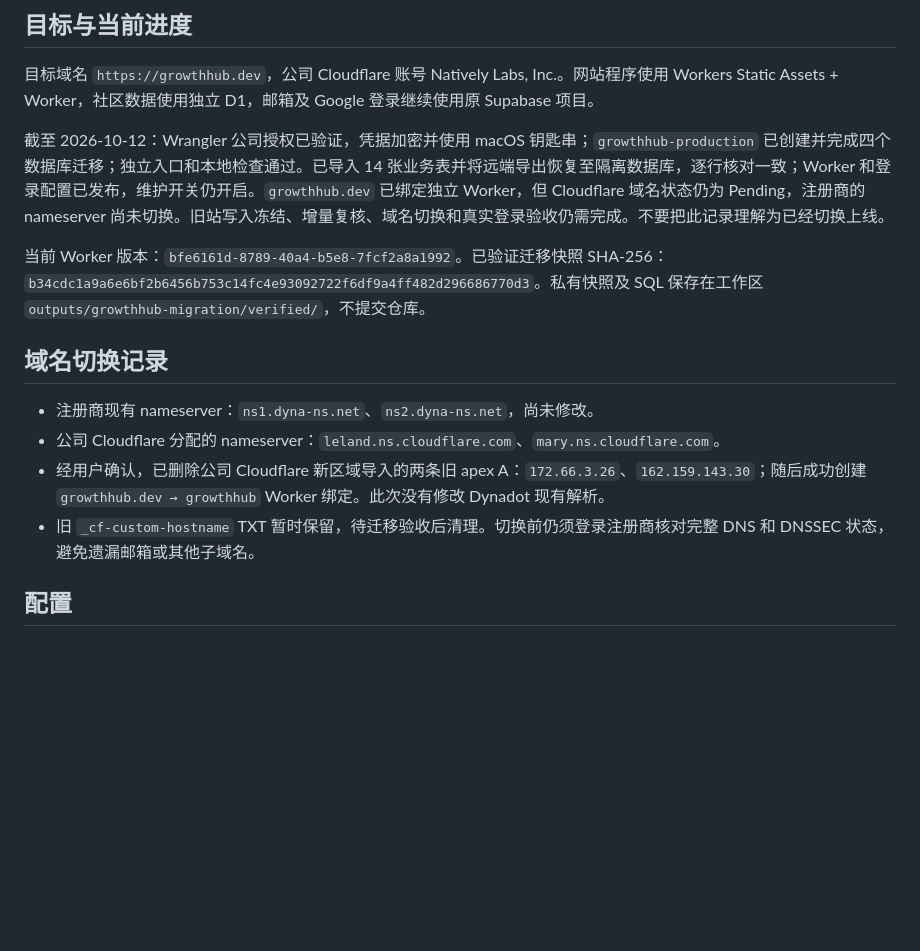
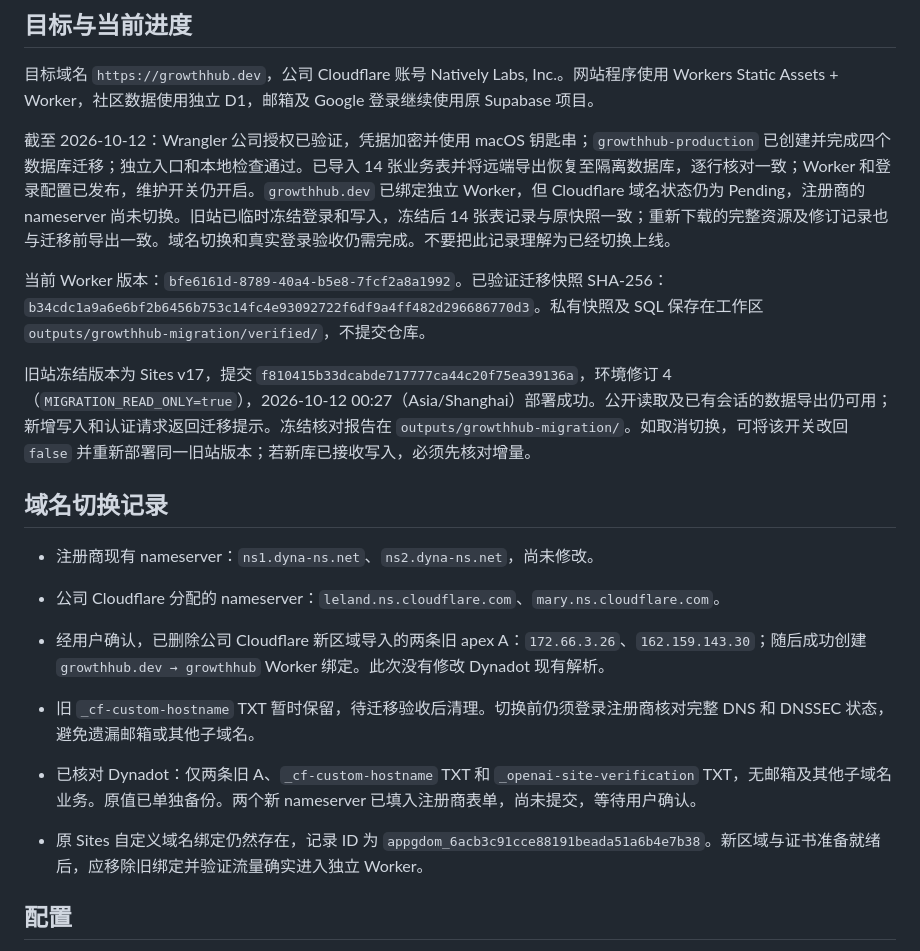
Before and after one commit to shen25308/growth-GEO, a Markdown page: DEPLOYMENT.md, the part around the change. GitHub-like rendering; blank space fills up the shorter version.

Commit message:
Record frozen source snapshot and pending DNS cutover

```diff
--- a/DEPLOYMENT.md
+++ b/DEPLOYMENT.md
@@ -4,9 +4,11 @@
 
 目标域名 `https://growthhub.dev`，公司 Cloudflare 账号 Natively Labs, Inc.。网站程序使用 Workers Static Assets + Worker，社区数据使用独立 D1，邮箱及 Google 登录继续使用原 Supabase 项目。
 
-截至 2026-10-12：Wrangler 公司授权已验证，凭据加密并使用 macOS 钥匙串；`growthhub-production` 已创建并完成四个数据库迁移；独立入口和本地检查通过。已导入 14 张业务表并将远端导出恢复至隔离数据库，逐行核对一致；Worker 和登录配置已发布，维护开关仍开启。`growthhub.dev` 已绑定独立 Worker，但 Cloudflare 域名状态仍为 Pending，注册商的 nameserver 尚未切换。旧站写入冻结、增量复核、域名切换和真实登录验收仍需完成。不要把此记录理解为已经切换上线。
+截至 2026-10-12：Wrangler 公司授权已验证，凭据加密并使用 macOS 钥匙串；`growthhub-production` 已创建并完成四个数据库迁移；独立入口和本地检查通过。已导入 14 张业务表并将远端导出恢复至隔离数据库，逐行核对一致；Worker 和登录配置已发布，维护开关仍开启。`growthhub.dev` 已绑定独立 Worker，但 Cloudflare 域名状态仍为 Pending，注册商的 nameserver 尚未切换。旧站已临时冻结登录和写入，冻结后 14 张表记录与原快照一致；重新下载的完整资源及修订记录也与迁移前导出一致。域名切换和真实登录验收仍需完成。不要把此记录理解为已经切换上线。
 
 当前 Worker 版本：`bfe6161d-8789-40a4-b5e8-7fcf2a8a1992`。已验证迁移快照 SHA-256：`b34cdc1a9a6e6bf2b6456b753c14fc4e93092722f6df9a4ff482d296686770d3`。私有快照及 SQL 保存在工作区 `outputs/growthhub-migration/verified/`，不提交仓库。
+
+旧站冻结版本为 Sites v17，提交 `f810415b33dcabde717777ca44c20f75ea39136a`，环境修订 4（`MIGRATION_READ_ONLY=true`），2026-10-12 00:27（Asia/Shanghai）部署成功。公开读取及已有会话的数据导出仍可用；新增写入和认证请求返回迁移提示。冻结核对报告在 `outputs/growthhub-migration/`。如取消切换，可将该开关改回 `false` 并重新部署同一旧站版本；若新库已接收写入，必须先核对增量。
 
 ## 域名切换记录
 
@@ -14,6 +16,9 @@
 - 公司 Cloudflare 分配的 nameserver：`leland.ns.cloudflare.com`、`mary.ns.cloudflare.com`。
 - 经用户确认，已删除公司 Cloudflare 新区域导入的两条旧 apex A：`172.66.3.26`、`162.159.143.30`；随后成功创建 `growthhub.dev → growthhub` Worker 绑定。此次没有修改 Dynadot 现有解析。
 - 旧 `_cf-custom-hostname` TXT 暂时保留，待迁移验收后清理。切换前仍须登录注册商核对完整 DNS 和 DNSSEC 状态，避免遗漏邮箱或其他子域名。
+
+- 已核对 Dynadot：仅两条旧 A、`_cf-custom-hostname` TXT 和 `_openai-site-verification` TXT，无邮箱及其他子域名业务。原值已单独备份。两个新 nameserver 已填入注册商表单，尚未提交，等待用户确认。
+- 原 Sites 自定义域名绑定仍然存在，记录 ID 为 `appgdom_6acb3c91cce88191beada51a6b4e7b38`。新区域与证书准备就绪后，应移除旧绑定并验证流量确实进入独立 Worker。
 
 ## 配置
 
```
Also changed, not shown: LAUNCH-CHECKLIST.md (+3 -2 lines).
